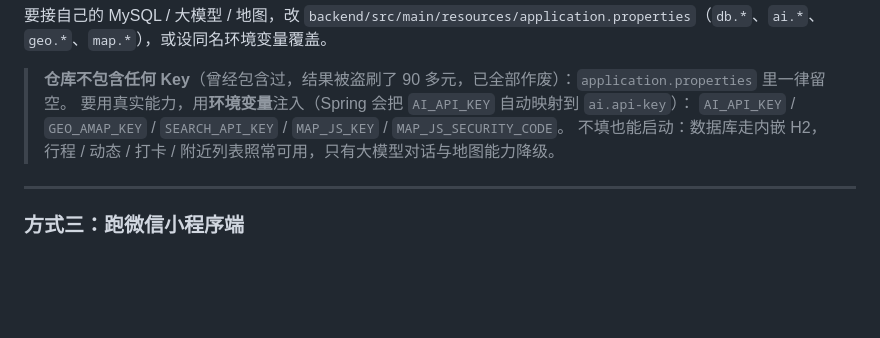
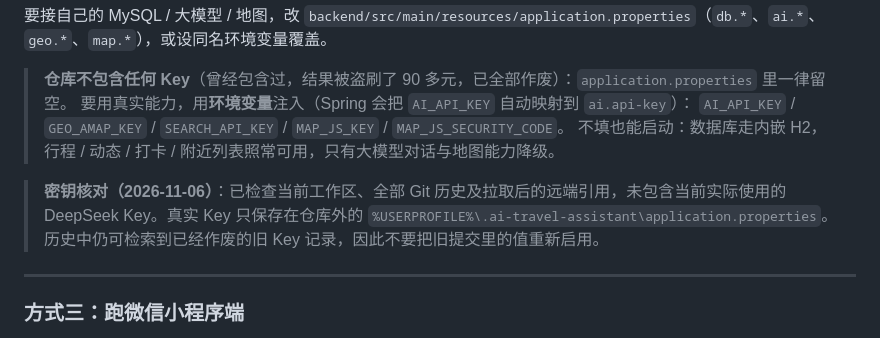
Before and after one commit to KFLuv/LTing-TripAgent, a Markdown page: README.md, the part around the change. Rendered like a GitHub page; blank space fills up the shorter version.

Commit message:
docs: record key audit status

```diff
--- a/README.md
+++ b/README.md
@@ -151,6 +151,8 @@ npm run dist    # 打包成单文件免安装版
 > `AI_API_KEY` / `GEO_AMAP_KEY` / `SEARCH_API_KEY` / `MAP_JS_KEY` / `MAP_JS_SECURITY_CODE`。
 > 不填也能启动：数据库走内嵌 H2，行程 / 动态 / 打卡 / 附近列表照常可用，只有大模型对话与地图能力降级。
 
+> **密钥核对（2026-11-06）**：已检查当前工作区、全部 Git 历史及拉取后的远端引用，未包含当前实际使用的 DeepSeek Key。真实 Key 只保存在仓库外的 `%USERPROFILE%\.ai-travel-assistant\application.properties`。历史中仍可检索到已经作废的旧 Key 记录，因此不要把旧提交里的值重新启用。
+
 ---
 
 ### 方式三：跑微信小程序端
```
